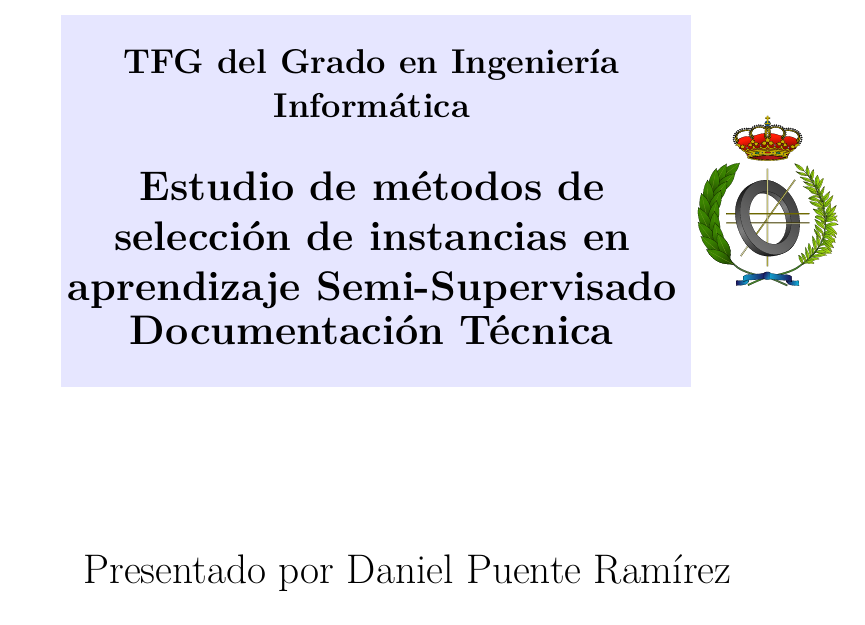
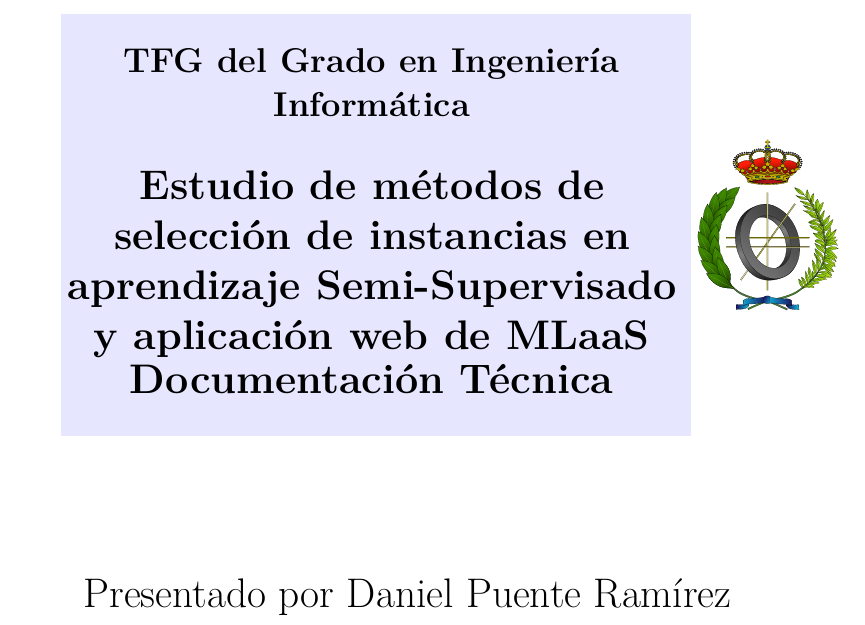
Before and after one commit to dpuenteramirez/Semisupervised-learning-and-instance-selection-methods, a LaTeX thesis (docs/anexos.tex): part of page 1 of 97, cut so that both start at the same text. Compiled offline with pdfLaTeX.

Commit message:
Updated titles #187

```diff
--- a/docs/anexos.tex
+++ b/docs/anexos.tex
@@ -396,7 +396,7 @@
 
 
 % Datos de portada
-\title{Estudio de métodos de selección de instancias en aprendizaje Semi-Supervisado\\Documentación Técnica}
+\title{Estudio de métodos de selección de instancias en aprendizaje Semi-Supervisado y aplicación web de MLaaS\\Documentación Técnica}
 \author{Daniel Puente Ramírez}
 \tutor{Dr. Álvar Arnaiz González}
 \date{\today}
```
Also changed, not shown: docs/memoria.tex (+1 -1 lines), docs/anexos.pdf, docs/memoria.pdf.
